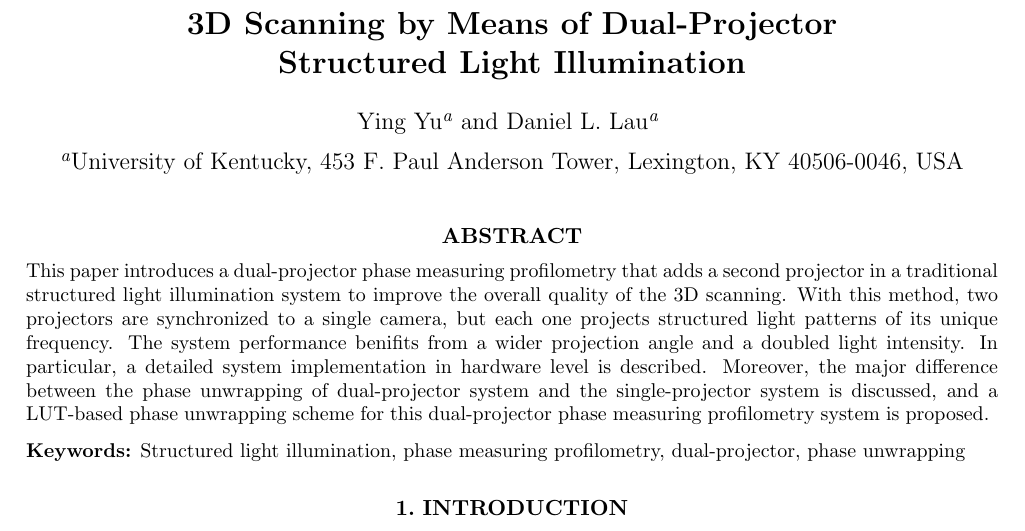
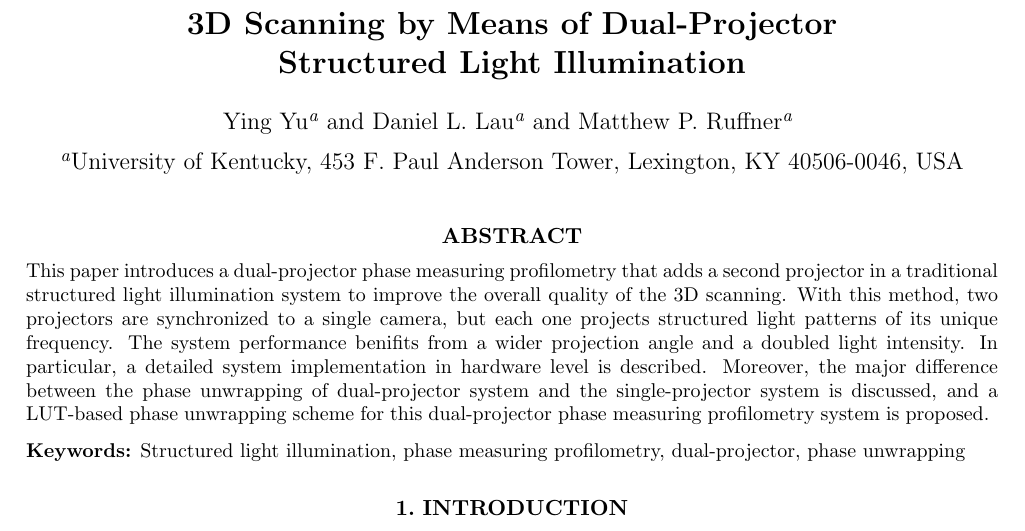
Before and after one commit to yyu226/SPIEpaper, a LaTeX paper (dualProjectorSPIE.tex): part of page 1 of 9, cut so that both start at the same text. Compiled offline with pdfLaTeX.

Commit message:
third author added

```diff
--- a/dualProjectorSPIE.tex
+++ b/dualProjectorSPIE.tex
@@ -36,7 +36,7 @@
 %  can be indicated with a superscript in italics,
 %  which is easily obtained with \supit{}.
 
-\author{Ying Yu\supit{a} and Daniel L. Lau\supit{a}
+\author{Ying Yu\supit{a} and Daniel L. Lau\supit{a} and Matthew P. Ruffner\supit{a}
 \skiplinehalf
 \supit{a}University of Kentucky, 453 F. Paul Anderson Tower, Lexington, KY 40506-0046, USA
 }
```
